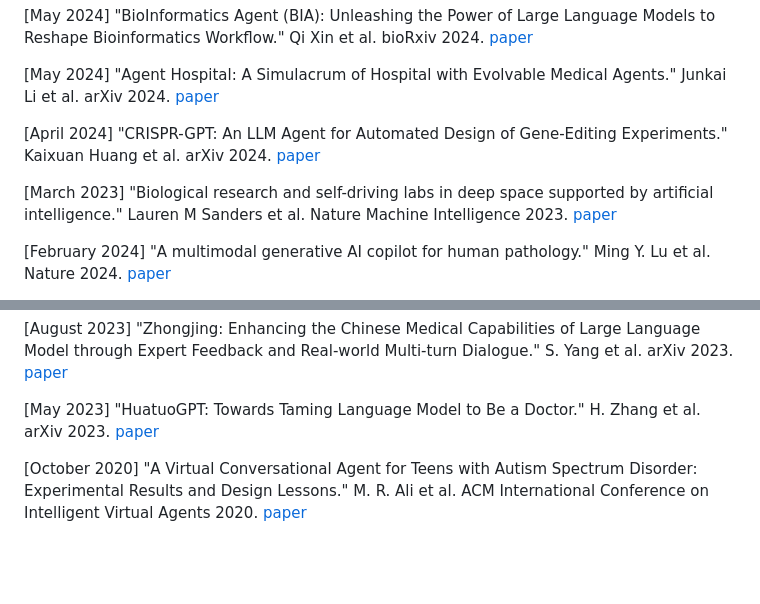
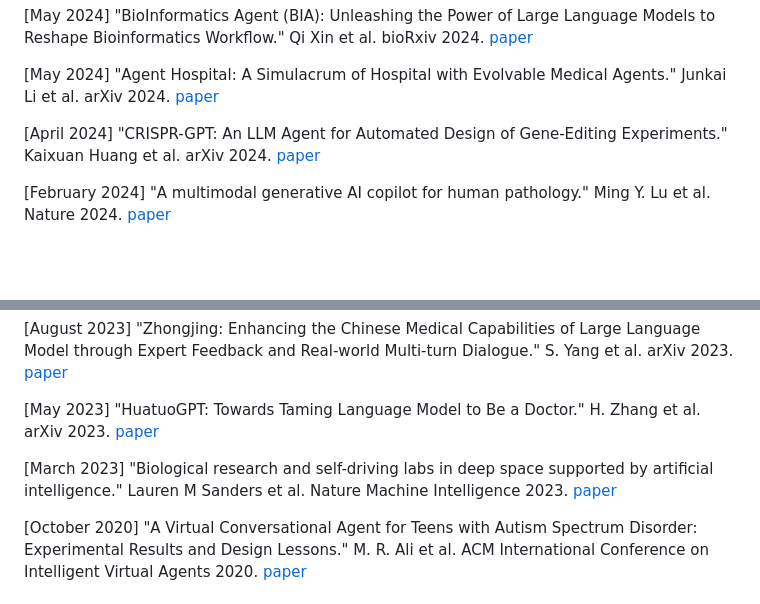
Before and after one commit to zoedsy/awesome-science-agents, a Markdown page: README.md, 2 parts joined by grey strips. Drawn GitHub-style; blank space fills up the shorter version.

```diff
--- a/README.md
+++ b/README.md
@@ -40,8 +40,6 @@
 
 [April 2024] "CRISPR-GPT: An LLM Agent for Automated Design of Gene-Editing Experiments." Kaixuan Huang et al. arXiv 2024. [paper](https://arxiv.org/abs/2404.18021)
 
-[March 2023] "Biological research and self-driving labs in deep space supported by artificial intelligence." Lauren M Sanders et al. Nature Machine Intelligence 2023. [paper](https://www.nature.com/articles/s42256-023-00618-4)
-
 [February 2024] "A multimodal generative AI copilot for human pathology." Ming Y. Lu et al. Nature 2024. [paper](https://www.nature.com/articles/s41586-024-07618-3)
 
 [December 2023] "De novo drug design using reinforcement learning with multiple GPT agents." Xiuyuan Hu et al. NeurIPS 2023. [paper](https://arxiv.org/abs/2401.06155)
@@ -53,6 +51,8 @@
 [August 2023] "Zhongjing: Enhancing the Chinese Medical Capabilities of Large Language Model through Expert Feedback and Real-world Multi-turn Dialogue." S. Yang et al. arXiv 2023. [paper](https://arxiv.org/abs/2308.03549)
 
 [May 2023] "HuatuoGPT: Towards Taming Language Model to Be a Doctor." H. Zhang et al. arXiv 2023. [paper](https://arxiv.org/abs/2305.15075)
+
+[March 2023] "Biological research and self-driving labs in deep space supported by artificial intelligence." Lauren M Sanders et al. Nature Machine Intelligence 2023. [paper](https://www.nature.com/articles/s42256-023-00618-4)
 
 [October 2020] "A Virtual Conversational Agent for Teens with Autism Spectrum Disorder: Experimental Results and Design Lessons." M. R. Ali et al. ACM International Conference on Intelligent Virtual Agents 2020. [paper](https://dl.acm.org/doi/10.1145/3383652.3423900)
 
```
